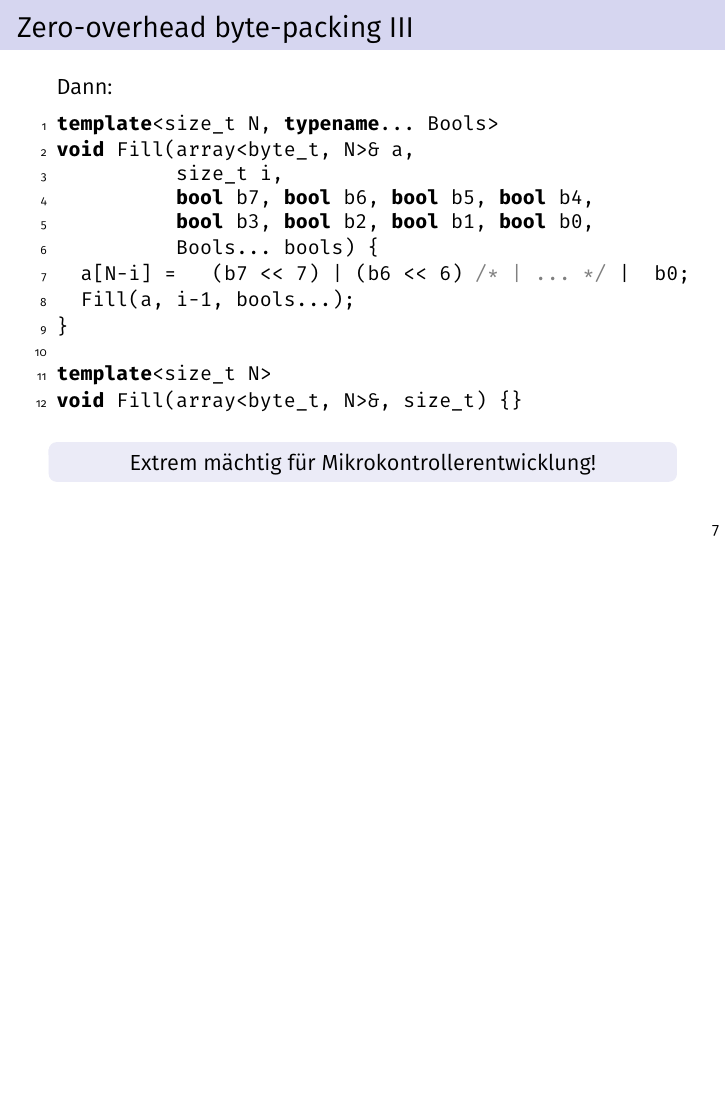
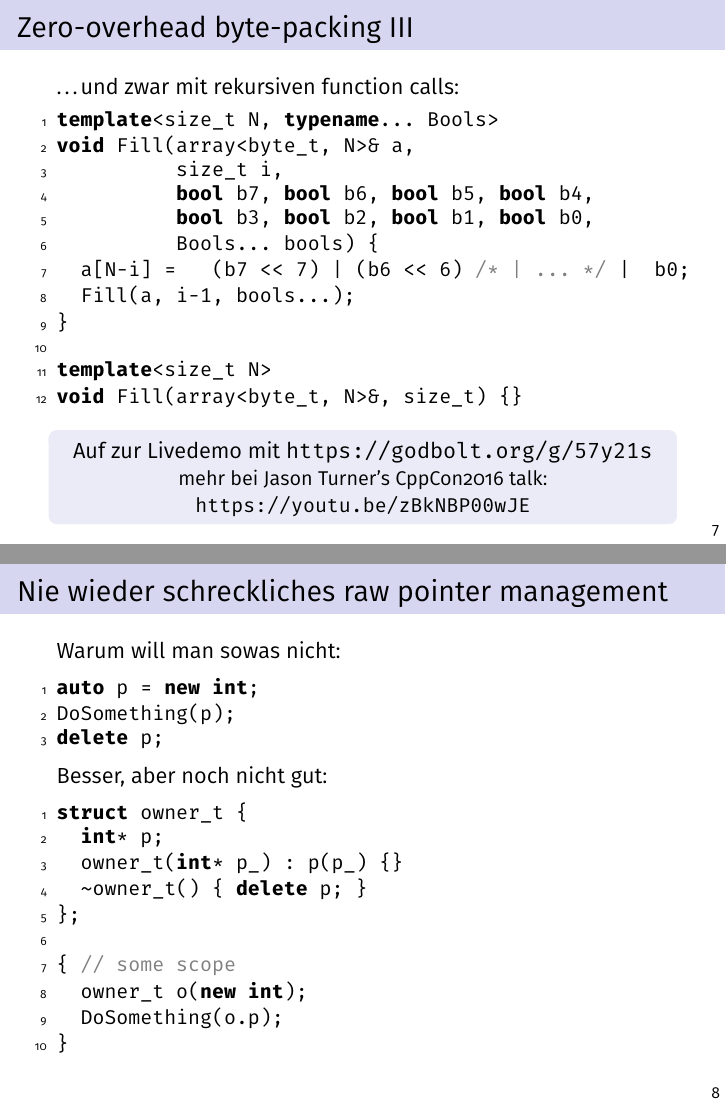
Before and after one commit to neiser/vortrag-warumcpp11, LaTeX slides (vortrag-warum-cpp11.tex): page 16 of 16 before the commit and pages 17 and 19 of 26 after it, the two joined at a grey line, the shorter picture padded with empty space. Compiled offline with pdfLaTeX.

Commit message:
First finished version

```diff
--- a/vortrag-warum-cpp11.tex
+++ b/vortrag-warum-cpp11.tex
@@ -26,6 +26,7 @@ literate=={=}{a}1}
 
 \author{Andreas Neiser}
 \title{Warum \Cpp{}11?}
+\subtitle{Nur weil GCC6 jetzt \lstinline|-std=gnu++14| default macht? Och ne\ldots}
 \date{\today}
 \hypersetup{pdftitle={Warum C++11?}}
 \begin{document}
@@ -183,7 +187,7 @@ auto Make(Bools... bools) {
 \begin{frame}[fragile]
   \frametitle{Zero-overhead byte-packing III}
 
-Dann:
+\ldots{}und zwar mit rekursiven function calls:
 \begin{lstlisting}
 template<size_t N, typename... Bools>
 void Fill(array<byte_t, N>& a,
@@ -199,9 +203,69 @@ template<size_t N>
 void Fill(array<byte_t, N>&, size_t) {}
 \end{lstlisting}
 
+\pause
 \begin{block}{}
-  \centering Extrem mächtig für Mikrokontrollerentwicklung!
+  \centering Auf zur Livedemo mit \url{https://godbolt.org/g/57y21s}\\
+  {\small mehr bei Jason Turner's CppCon2016 talk: \url{https://youtu.be/zBkNBP00wJE}}
 \end{block}
 
 \end{frame}
 
+
+\begin{frame}[fragile]
+  \frametitle{Nie wieder schreckliches raw pointer management}
+  Warum will man sowas nicht:
+  \begin{lstlisting}
+auto p = new int;
+DoSomething(p);
+delete p;
+  \end{lstlisting}
+
+  \pause Besser, aber noch nicht gut:
+  \begin{lstlisting}
+struct owner_t {
+  int* p;
+  owner_t(int* p_) : p(p_) {}
+  ~owner_t() { delete p; }
+};
+
+{ // some scope
+  owner_t o(new int);
+  DoSomething(o.p);
+}
+  \end{lstlisting}
+
+\end{frame}
+
+\begin{frame}[fragile]
+  \frametitle{Nie wieder schreckliches raw pointer management II}
+  Was passiert bei Kopien von \lstinline|owner_t|:
+  \begin{lstlisting}
+{ // some scope
+  owner_t o(new int);
+  auto o_copy = o;
+  DoSomething(o.p);
+  // uh uh, double-free *zonk*
+}
+\end{lstlisting}
+\pause
+\begin{block}{}
+  \centering
+  Ownership sollte nicht kopiert werden können!
+\end{block}
+
+\pause
+Was ist dann aber mit:
+\begin{lstlisting}
+vector<owner_t> ptrs{new int()}; // oh no, again
+\end{lstlisting}
+
+\pause
+\begin{block}{}
+  \centering
+  Man kann STL Container so nicht mehr verwenden!\\
+  {\small Ähm, nein\ldots}
+\end{block}
+
+
+\end{frame}
```
Also changed, not shown: vortrag-warum-cpp11.pdf, vortrag-warum-cpp11.tex (65 more changed lines).
